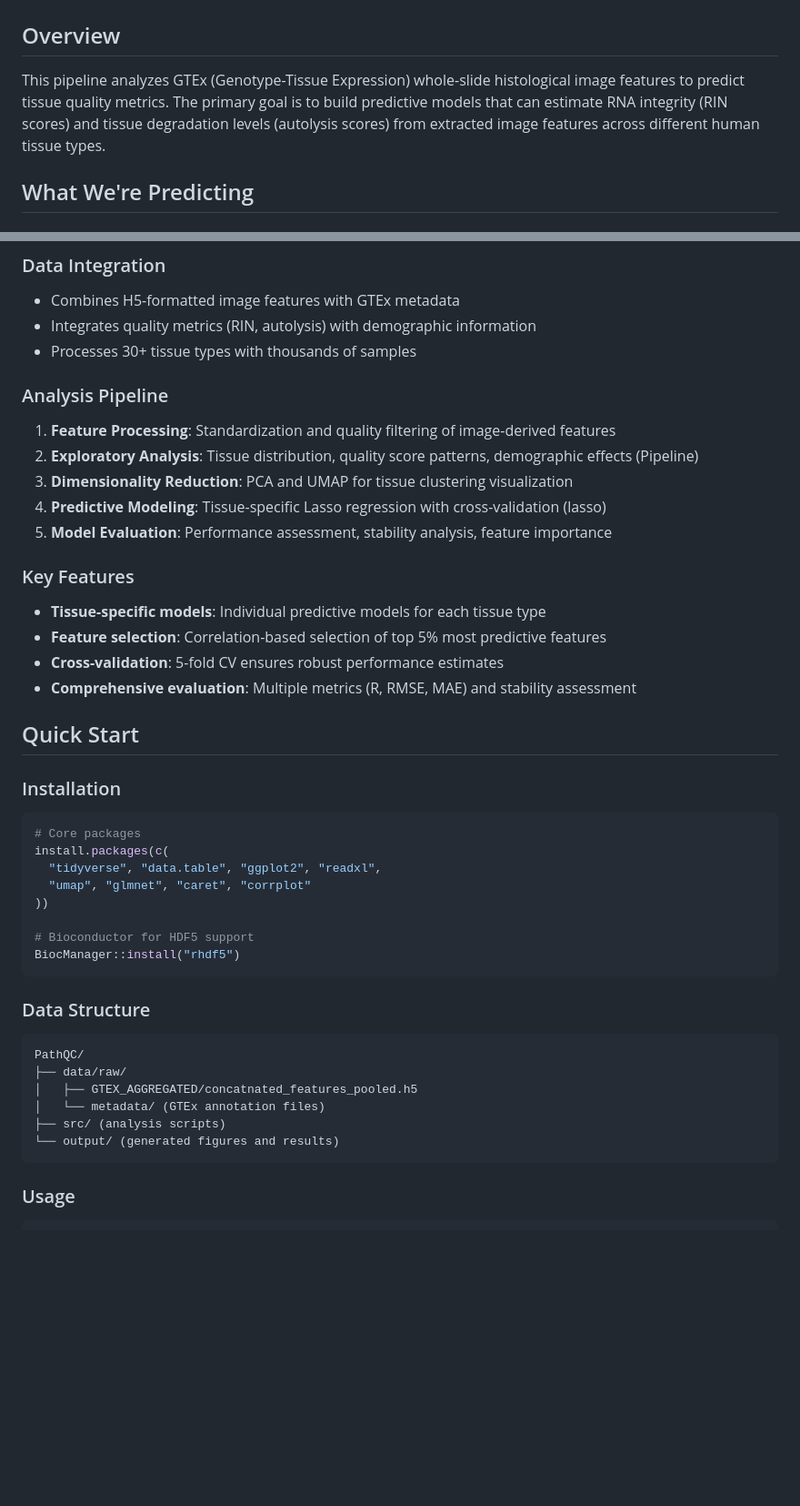
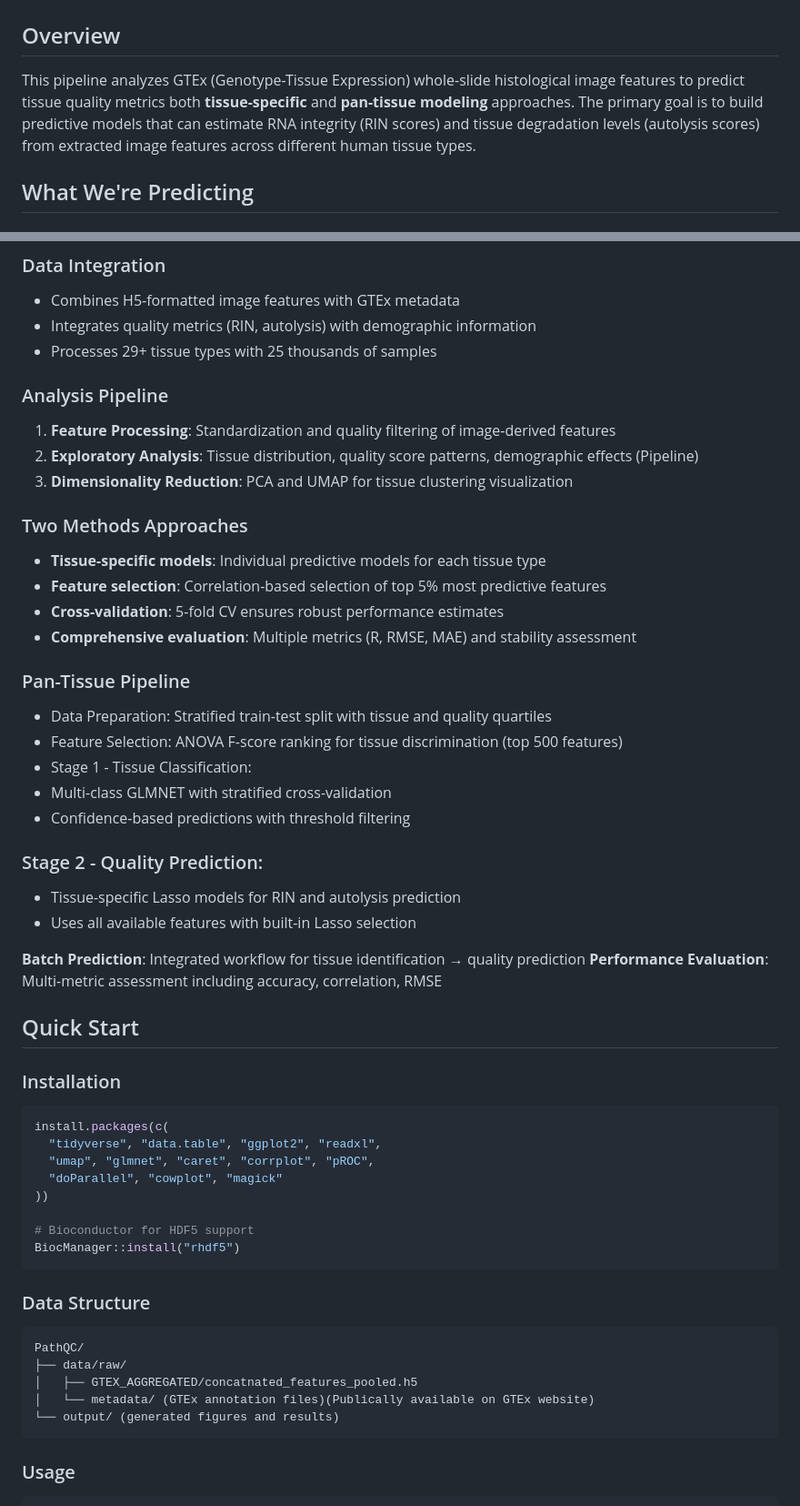
Before and after one commit to Cranjit9/PathQC, a Markdown page: README.md, 2 parts joined by grey strips. Shown at 91% size. Drawn GitHub-style; blank space fills up the shorter version.

````diff
--- a/README.md
+++ b/README.md
@@ -2,7 +2,7 @@
 
 ## Overview
 
-This pipeline analyzes GTEx (Genotype-Tissue Expression) whole-slide histological image features to predict tissue quality metrics. The primary goal is to build predictive models that can estimate RNA integrity (RIN scores) and tissue degradation levels (autolysis scores) from extracted image features across different human tissue types.
+This pipeline analyzes GTEx (Genotype-Tissue Expression) whole-slide histological image features to predict tissue quality metrics both **tissue-specific** and **pan-tissue modeling** approaches. The primary goal is to build predictive models that can estimate RNA integrity (RIN scores) and tissue degradation levels (autolysis scores) from extracted image features across different human tissue types.
 
 ## What We're Predicting
 
@@ -21,29 +21,42 @@ This pipeline analyzes GTEx (Genotype-Tissue Expression) whole-slide histologica
 ### Data Integration
 - Combines H5-formatted image features with GTEx metadata
 - Integrates quality metrics (RIN, autolysis) with demographic information
-- Processes 30+ tissue types with thousands of samples
+- Processes 29+ tissue types with 25 thousands of samples
 
 ### Analysis Pipeline
 1. **Feature Processing**: Standardization and quality filtering of image-derived features
 2. **Exploratory Analysis**: Tissue distribution, quality score patterns, demographic effects (Pipeline)
 3. **Dimensionality Reduction**: PCA and UMAP for tissue clustering visualization
-4. **Predictive Modeling**: Tissue-specific Lasso regression with cross-validation (lasso)
-5. **Model Evaluation**: Performance assessment, stability analysis, feature importance
 
-### Key Features
+### Two Methods Approaches
+
 - **Tissue-specific models**: Individual predictive models for each tissue type
 - **Feature selection**: Correlation-based selection of top 5% most predictive features
 - **Cross-validation**: 5-fold CV ensures robust performance estimates
 - **Comprehensive evaluation**: Multiple metrics (R, RMSE, MAE) and stability assessment
 
+### Pan-Tissue Pipeline
+- Data Preparation: Stratified train-test split with tissue and quality quartiles
+- Feature Selection: ANOVA F-score ranking for tissue discrimination (top 500 features)
+- Stage 1 - Tissue Classification:
+- Multi-class GLMNET with stratified cross-validation
+- Confidence-based predictions with threshold filtering
+
+### Stage 2 - Quality Prediction:
+- Tissue-specific Lasso models for RIN and autolysis prediction
+- Uses all available features with built-in Lasso selection
+
+**Batch Prediction**: Integrated workflow for tissue identification → quality prediction
+**Performance Evaluation**: Multi-metric assessment including accuracy, correlation, RMSE
+
 ## Quick Start
 
 ### Installation
 ```r
-# Core packages
 install.packages(c(
   "tidyverse", "data.table", "ggplot2", "readxl",
-  "umap", "glmnet", "caret", "corrplot"
+  "umap", "glmnet", "caret", "corrplot", "pROC",
+  "doParallel", "cowplot", "magick"
 ))
 
 # Bioconductor for HDF5 support
@@ -55,8 +68,7 @@ BiocManager::install("rhdf5")
 PathQC/
 ├── data/raw/
 │   ├── GTEX_AGGREGATED/concatnated_features_pooled.h5
-│   └── metadata/ (GTEx annotation files)
-├── src/ (analysis scripts)
+│   └── metadata/ (GTEx annotation files)(Publically available on GTEx website)
 └── output/ (generated figures and results)
 ```
 
````
